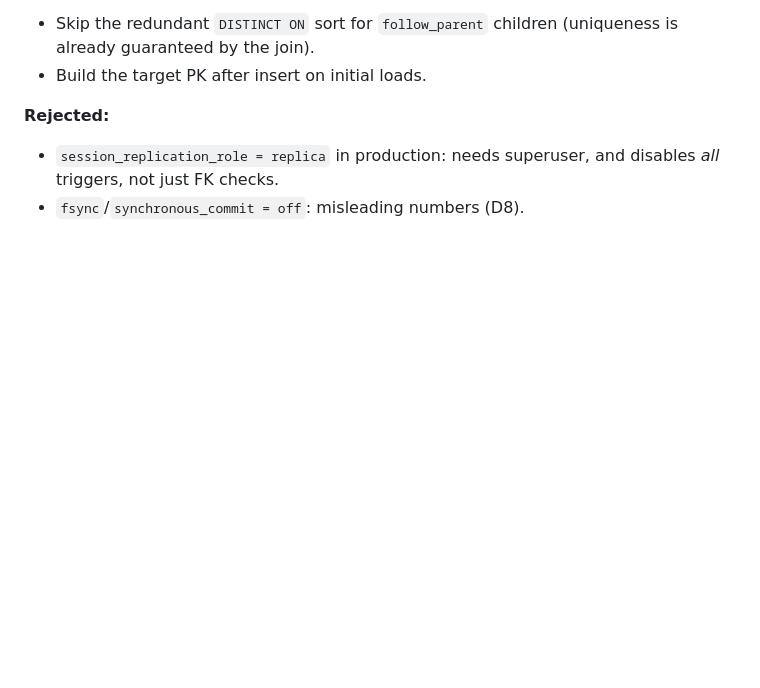
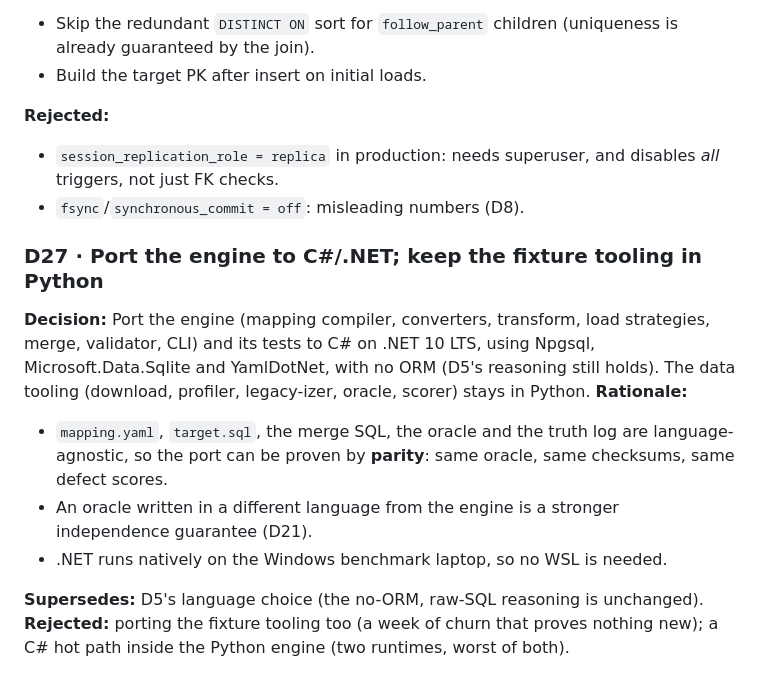
Before and after one commit to carlmarco/legacy-claims-migration, a Markdown page: DECISIONS.md, the part around the change. Drawn GitHub-style; blank space fills up the shorter version.

Commit message:
D27: port engine to C#/.NET, keep fixture tooling in Python

```diff
--- a/DECISIONS.md
+++ b/DECISIONS.md
@@ -293,3 +293,13 @@ No optimization is claimed until measurements are repeatable.
 **Rejected:**
 - `session_replication_role = replica` in production: needs superuser, and disables *all* triggers, not just FK checks.
 - `fsync`/`synchronous_commit = off`: misleading numbers (D8).
+
+### D27 · Port the engine to C#/.NET; keep the fixture tooling in Python
+**Decision:** Port the engine (mapping compiler, converters, transform, load strategies, merge, validator, CLI) and its tests to C# on .NET 10 LTS, using Npgsql, Microsoft.Data.Sqlite and YamlDotNet, with no ORM (D5's reasoning still holds). The data tooling (download, profiler, legacy-izer, oracle, scorer) stays in Python.
+**Rationale:**
+- `mapping.yaml`, `target.sql`, the merge SQL, the oracle and the truth log are language-agnostic, so the port can be proven by **parity**: same oracle, same checksums, same defect scores.
+- An oracle written in a different language from the engine is a stronger independence guarantee (D21).
+- .NET runs natively on the Windows benchmark laptop, so no WSL is needed.
+
+**Supersedes:** D5's language choice (the no-ORM, raw-SQL reasoning is unchanged).
+**Rejected:** porting the fixture tooling too (a week of churn that proves nothing new); a C# hot path inside the Python engine (two runtimes, worst of both).
```
